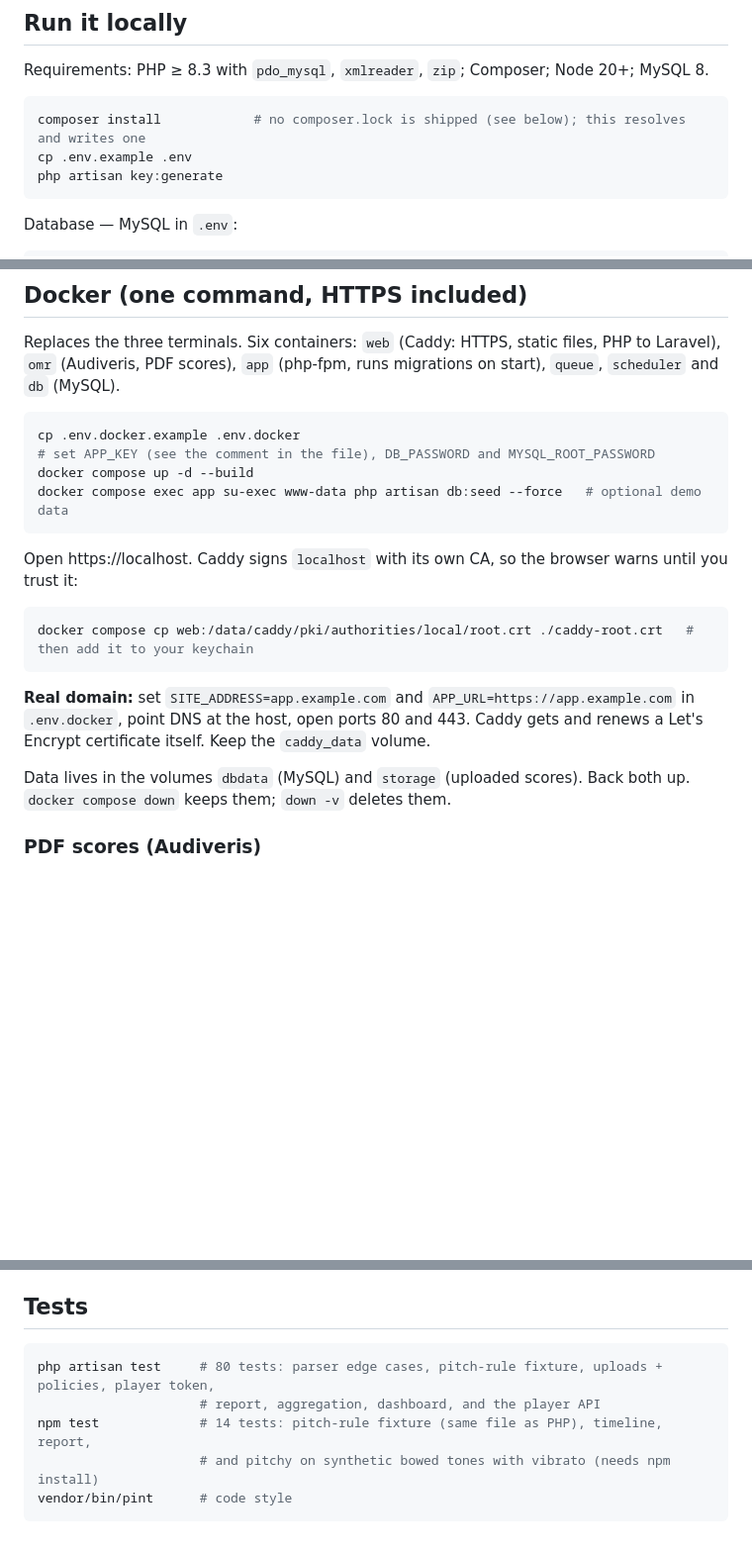
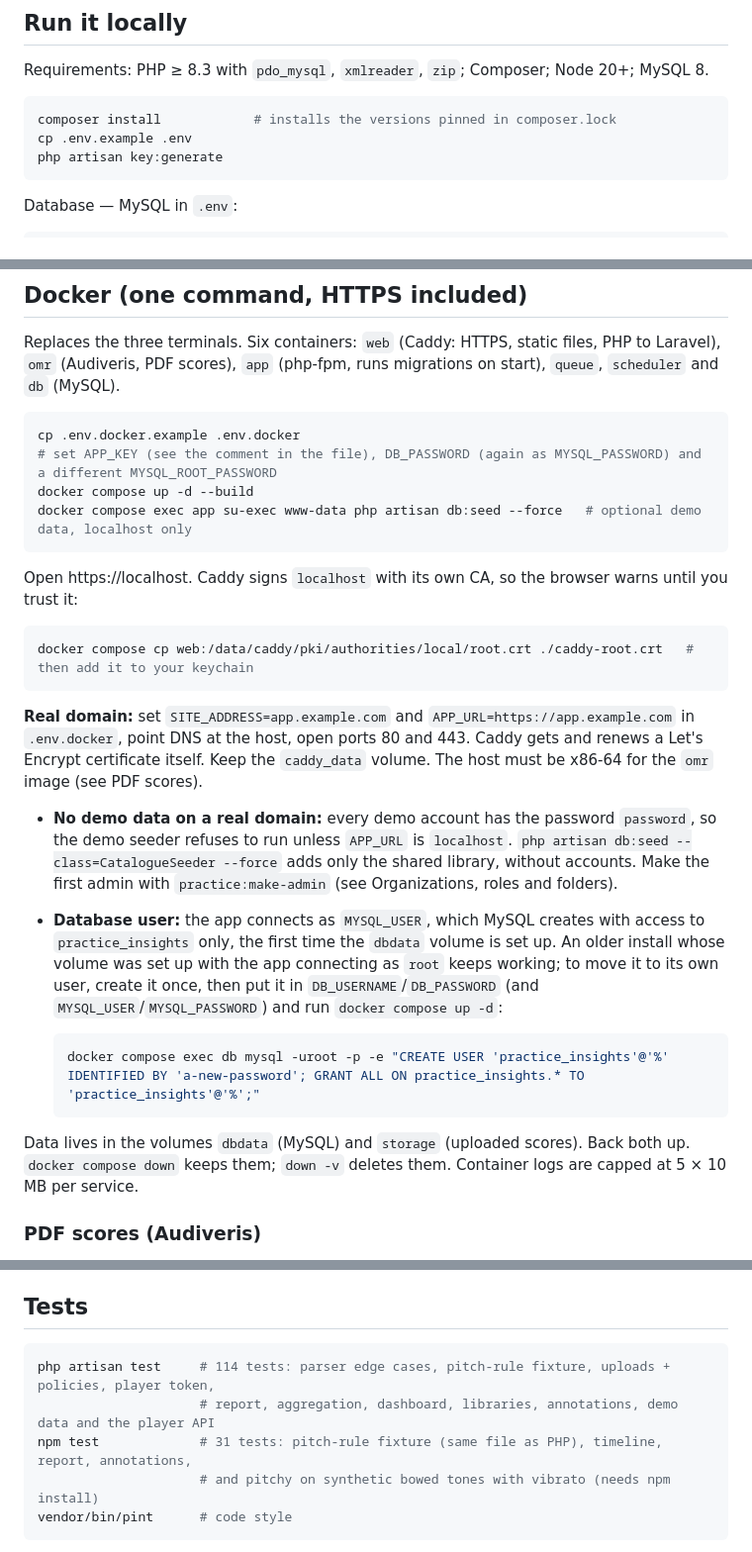
Before and after one commit to jo-maerz/pitchwise, a Markdown page: README.md, 3 parts joined by grey strips. Shown at 99% size. Rendered like a GitHub page; blank space fills up the shorter version.

Commit message:
README: real-server setup, lock files and current test counts

````diff
--- a/README.md
+++ b/README.md
@@ -48,7 +48,7 @@ Stack as built: PHP 8.3, Laravel 13.34, Breeze 2 (Blade), Sanctum 4, PHPUnit 12,
 Requirements: PHP ≥ 8.3 with `pdo_mysql`, `xmlreader`, `zip`; Composer; Node 20+; MySQL 8.
 
 ```bash
-composer install            # no composer.lock is shipped (see below); this resolves and writes one
+composer install            # installs the versions pinned in composer.lock
 cp .env.example .env
 php artisan key:generate
 ```
@@ -94,9 +94,9 @@ Replaces the three terminals. Six containers: `web` (Caddy: HTTPS, static files,
 
 ```bash
 cp .env.docker.example .env.docker
-# set APP_KEY (see the comment in the file), DB_PASSWORD and MYSQL_ROOT_PASSWORD
+# set APP_KEY (see the comment in the file), DB_PASSWORD (again as MYSQL_PASSWORD) and a different MYSQL_ROOT_PASSWORD
 docker compose up -d --build
-docker compose exec app su-exec www-data php artisan db:seed --force   # optional demo data
+docker compose exec app su-exec www-data php artisan db:seed --force   # optional demo data, localhost only
 ```
 
 Open https://localhost. Caddy signs `localhost` with its own CA, so the browser warns until you trust it:
@@ -105,9 +105,16 @@ Open https://localhost. Caddy signs `localhost` with its own CA, so the browser
 docker compose cp web:/data/caddy/pki/authorities/local/root.crt ./caddy-root.crt   # then add it to your keychain
 ```
 
-**Real domain:** set `SITE_ADDRESS=app.example.com` and `APP_URL=https://app.example.com` in `.env.docker`, point DNS at the host, open ports 80 and 443. Caddy gets and renews a Let's Encrypt certificate itself. Keep the `caddy_data` volume.
+**Real domain:** set `SITE_ADDRESS=app.example.com` and `APP_URL=https://app.example.com` in `.env.docker`, point DNS at the host, open ports 80 and 443. Caddy gets and renews a Let's Encrypt certificate itself. Keep the `caddy_data` volume. The host must be x86-64 for the `omr` image (see PDF scores).
 
-Data lives in the volumes `dbdata` (MySQL) and `storage` (uploaded scores). Back both up. `docker compose down` keeps them; `down -v` deletes them.
+- **No demo data on a real domain:** every demo account has the password `password`, so the demo seeder refuses to run unless `APP_URL` is `localhost`. `php artisan db:seed --class=CatalogueSeeder --force` adds only the shared library, without accounts. Make the first admin with `practice:make-admin` (see Organizations, roles and folders).
+- **Database user:** the app connects as `MYSQL_USER`, which MySQL creates with access to `practice_insights` only, the first time the `dbdata` volume is set up. An older install whose volume was set up with the app connecting as `root` keeps working; to move it to its own user, create it once, then put it in `DB_USERNAME`/`DB_PASSWORD` (and `MYSQL_USER`/`MYSQL_PASSWORD`) and run `docker compose up -d`:
+
+  ```bash
+  docker compose exec db mysql -uroot -p -e "CREATE USER 'practice_insights'@'%' IDENTIFIED BY 'a-new-password'; GRANT ALL ON practice_insights.* TO 'practice_insights'@'%';"
+  ```
+
+Data lives in the volumes `dbdata` (MySQL) and `storage` (uploaded scores). Back both up. `docker compose down` keeps them; `down -v` deletes them. Container logs are capped at 5 × 10 MB per service.
 
 ### PDF scores (Audiveris)
 
@@ -250,9 +253,9 @@ Which notes count — the parser and the browser's note map use the same rules:
 ## Tests
 
 ```bash
-php artisan test     # 80 tests: parser edge cases, pitch-rule fixture, uploads + policies, player token,
-                     # report, aggregation, dashboard, and the player API
-npm test             # 14 tests: pitch-rule fixture (same file as PHP), timeline, report,
+php artisan test     # 114 tests: parser edge cases, pitch-rule fixture, uploads + policies, player token,
+                     # report, aggregation, dashboard, libraries, annotations, demo data and the player API
+npm test             # 31 tests: pitch-rule fixture (same file as PHP), timeline, report, annotations,
                      # and pitchy on synthetic bowed tones with vibrato (needs npm install)
 vendor/bin/pint      # code style
 ```
````
Also changed, not shown: other parts of README.md (+1 -5 lines).
